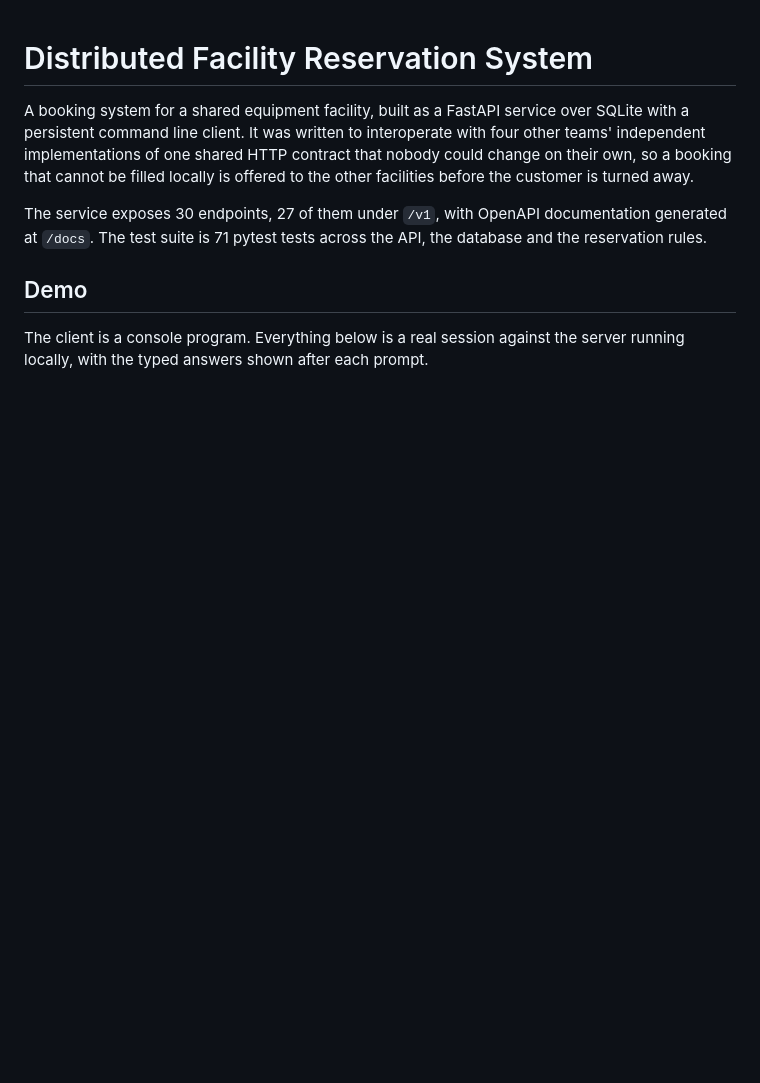
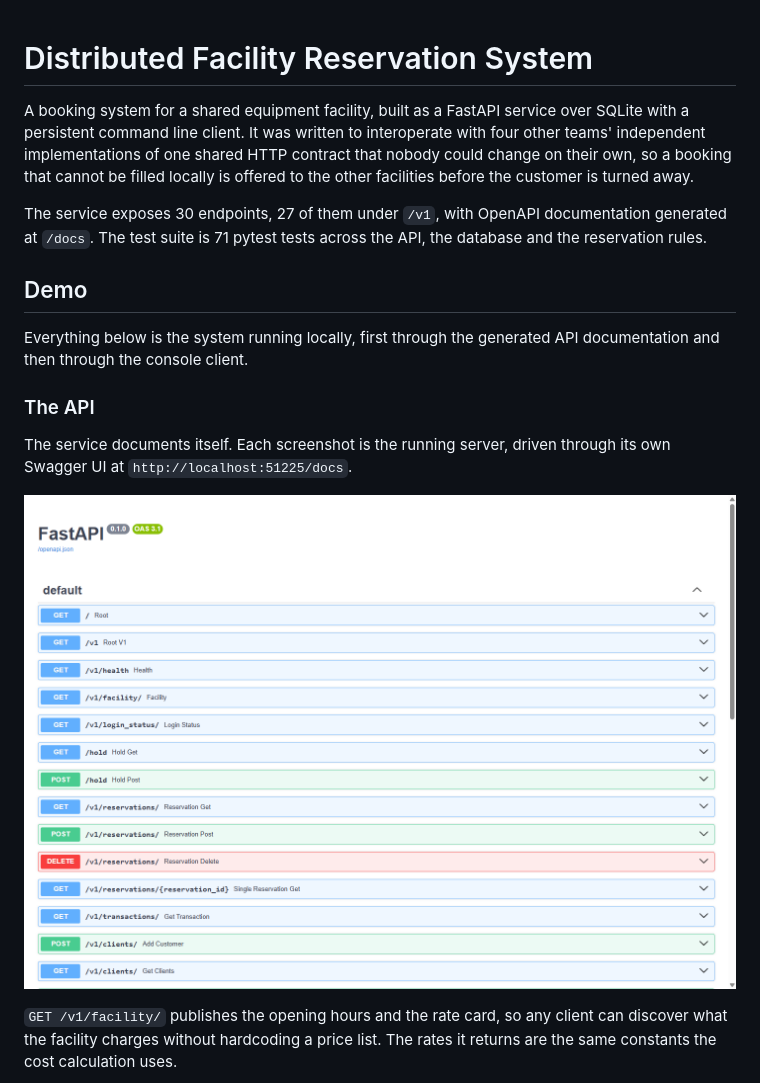
Before and after one commit to ntdai95/Resume-Projects, a Markdown page: Distributed Facility Reservation System/README.md, the part around one of its changes. GitHub-like rendering; pictures changed too: Distributed Facility Reservation System/docs/01-api-surface.png (added); blank space fills up the shorter version.

```diff
--- a/Distributed Facility Reservation System/README.md
+++ b/Distributed Facility Reservation System/README.md
@@ -12,5 +12,17 @@ and the reservation rules.
 
 ## Demo
 
-The client is a console program. Everything below is a real session against the server
-running locally, with the typed answers shown after each prompt.
+Everything below is the system running locally, first through the generated API
+documentation and then through the console client.
+
+### The API
+
+The service documents itself. Each screenshot is the running server, driven through
+its own Swagger UI at `http://localhost:51225/docs`.
+
+![The API surface](docs/01-api-surface.png)
+
+`GET /v1/facility/` publishes the opening hours and the rate card, so any client can
+discover what the facility charges without hardcoding a price list. The rates it
+returns are the same constants the cost calculation uses.
+
```
Also changed, not shown: other parts of Distributed Facility Reservation System/README.md (+22 -70 lines), Ocean Data ML Platform with RAG/README.md (+1 -1 lines), Distributed Facility Reservation System/docs/02-facility-rates.png (added), Distributed Facility Reservation System/docs/03-reservation.png (added), Distributed Facility Reservation System/docs/04-funds-rule.png (added), Distributed Facility Reservation System/docs/05-session-required.png (added), 3 other files.
